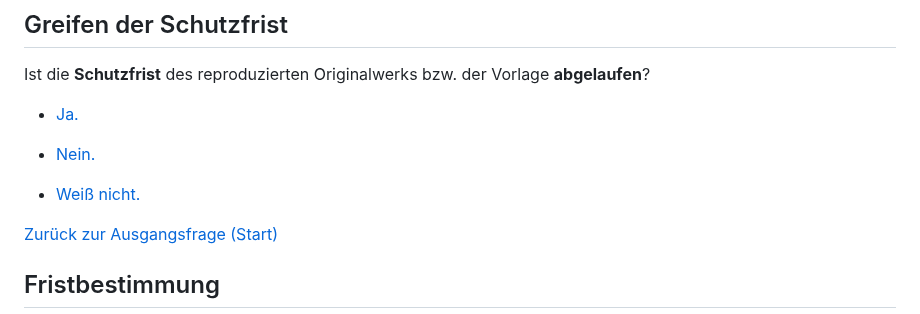
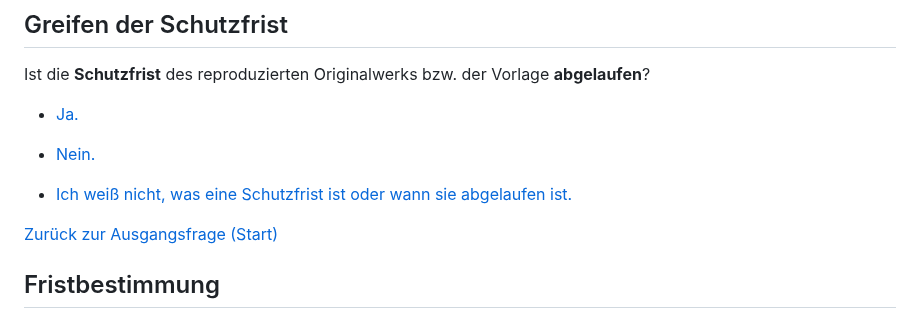
Before and after one commit to MichaelMarkert/SODa, a Markdown page: docs/urhg_baum.md, the part around the change. GitHub-like rendering.

```diff
--- a/docs/urhg_baum.md
+++ b/docs/urhg_baum.md
@@ -69,7 +69,7 @@ Ist die **Schutzfrist** des reproduzierten Originalwerks bzw. der Vorlage **abge
 
 - [Nein.](#geschützte-werke)
 
-- [Weiß nicht.](#fristbestimmung)
+- [Ich weiß nicht, was eine Schutzfrist ist oder wann sie abgelaufen ist.](#fristbestimmung)
 
 [Zurück zur Ausgangsfrage (Start)](#ausgangsfrage)
 
```
